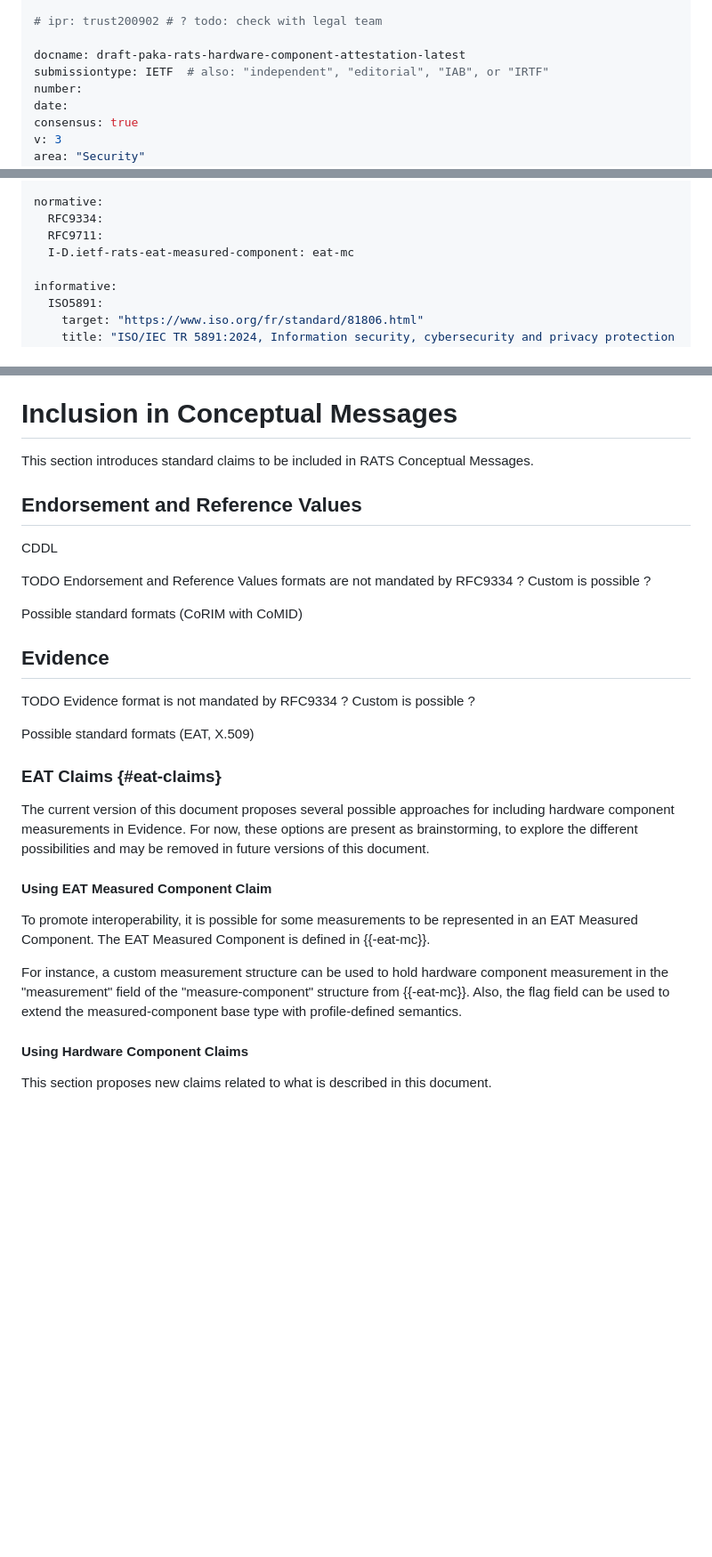
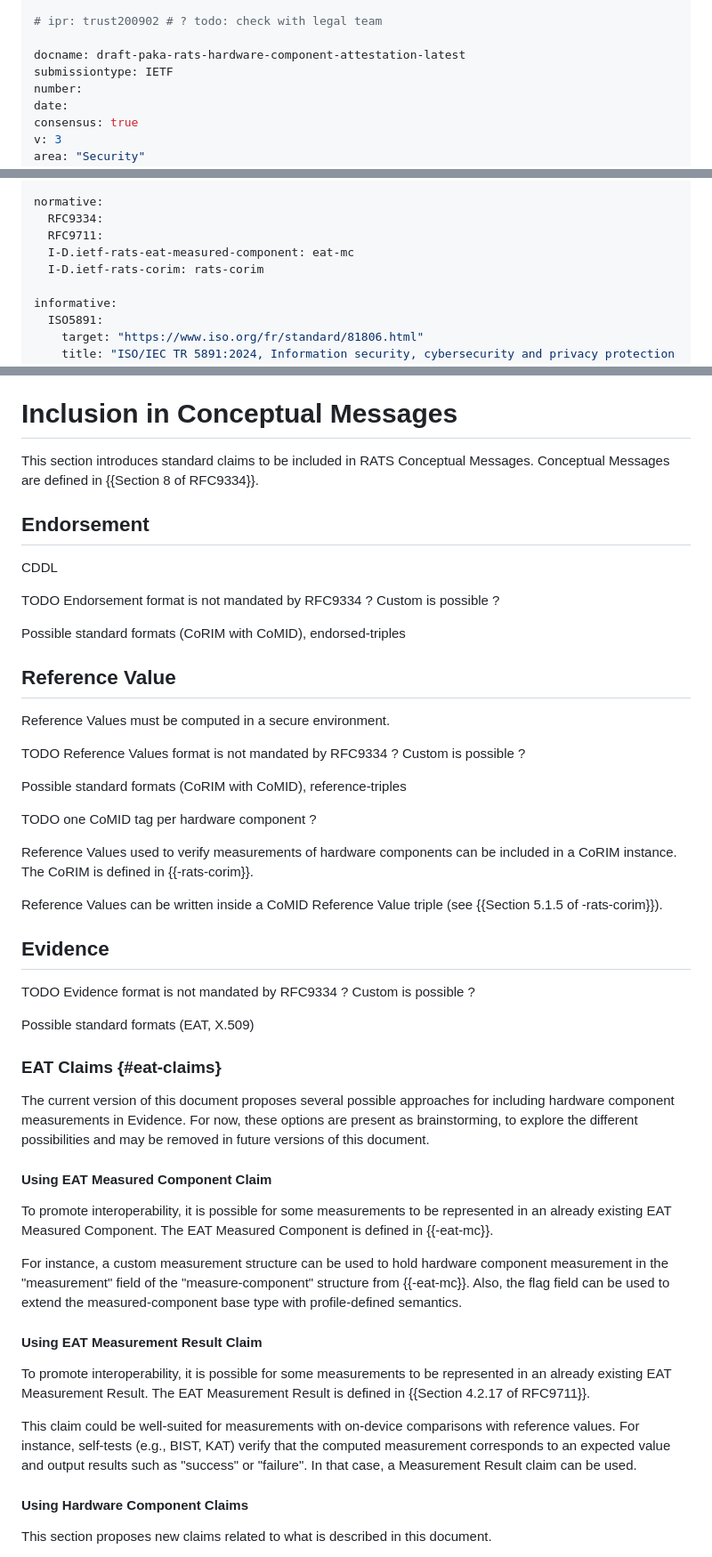
Before and after one commit to antoinepoulain/hardware-component-attestation, a Markdown page: draft-paka-rats-hardware-component-attestation.md, 3 parts joined by grey strips. Shown at 89% size. GitHub-like rendering; blank space fills up the shorter version.

Commit message:
Added details on standard formats for Conceptual Messages

```diff
--- a/draft-paka-rats-hardware-component-attestation.md
+++ b/draft-paka-rats-hardware-component-attestation.md
@@ -10,7 +10,7 @@ pi: [toc, sortrefs, symrefs]
 # ipr: trust200902 # ? todo: check with legal team
 
 docname: draft-paka-rats-hardware-component-attestation-latest
-submissiontype: IETF  # also: "independent", "editorial", "IAB", or "IRTF"
+submissiontype: IETF
 number:
 date:
 consensus: true
@@ -43,6 +43,7 @@ normative:
   RFC9334:
   RFC9711:
   I-D.ietf-rats-eat-measured-component: eat-mc
+  I-D.ietf-rats-corim: rats-corim
 
 informative:
   ISO5891:
@@ -233,15 +234,30 @@ Mapping to BIST, KAT, Sensors and Traces
 
 # Inclusion in Conceptual Messages
 
-This section introduces standard claims to be included in RATS Conceptual Messages.
+This section introduces standard claims to be included in RATS Conceptual Messages. Conceptual Messages are defined in {{Section 8 of RFC9334}}.
 
-## Endorsement and Reference Values
+## Endorsement
 
 CDDL
 
-TODO Endorsement and Reference Values formats are not mandated by RFC9334 ? Custom is possible ?
+TODO Endorsement format is not mandated by RFC9334 ? Custom is possible ?
 
-Possible standard formats (CoRIM with CoMID)
+Possible standard formats (CoRIM with CoMID), endorsed-triples
+
+## Reference Value
+
+Reference Values must be computed in a secure environment.
+
+TODO Reference Values format is not mandated by RFC9334 ? Custom is possible ?
+
+Possible standard formats (CoRIM with CoMID), reference-triples
+
+TODO one CoMID tag per hardware component ?
+
+Reference Values used to verify measurements of hardware components can be included in a CoRIM instance. The CoRIM is defined in {{-rats-corim}}.
+
+
+Reference Values can be written inside a CoMID Reference Value triple (see {{Section 5.1.5 of -rats-corim}}).
 
 ## Evidence
 
@@ -255,9 +271,15 @@ The current version of this document proposes several possible approaches for in
 
 #### Using EAT Measured Component Claim
 
-To promote interoperability, it is possible for some measurements to be represented in an EAT Measured Component. The EAT Measured Component is defined in {{-eat-mc}}.
+To promote interoperability, it is possible for some measurements to be represented in an already existing EAT Measured Component. The EAT Measured Component is defined in {{-eat-mc}}.
 
 For instance, a custom measurement structure can be used to hold hardware component measurement in the "measurement" field of the "measure-component" structure from {{-eat-mc}}. Also, the flag field can be used to extend the measured-component base type with profile-defined semantics.
+
+#### Using EAT Measurement Result Claim
+
+To promote interoperability, it is possible for some measurements to be represented in an already existing EAT Measurement Result. The EAT Measurement Result is defined in {{Section 4.2.17 of RFC9711}}.
+
+This claim could be well-suited for measurements with on-device comparisons with reference values. For instance, self-tests (e.g., BIST, KAT) verify that the computed measurement corresponds to an expected value and output results such as "success" or "failure". In that case, a Measurement Result claim can be used.
 
 #### Using Hardware Component Claims
 
```
